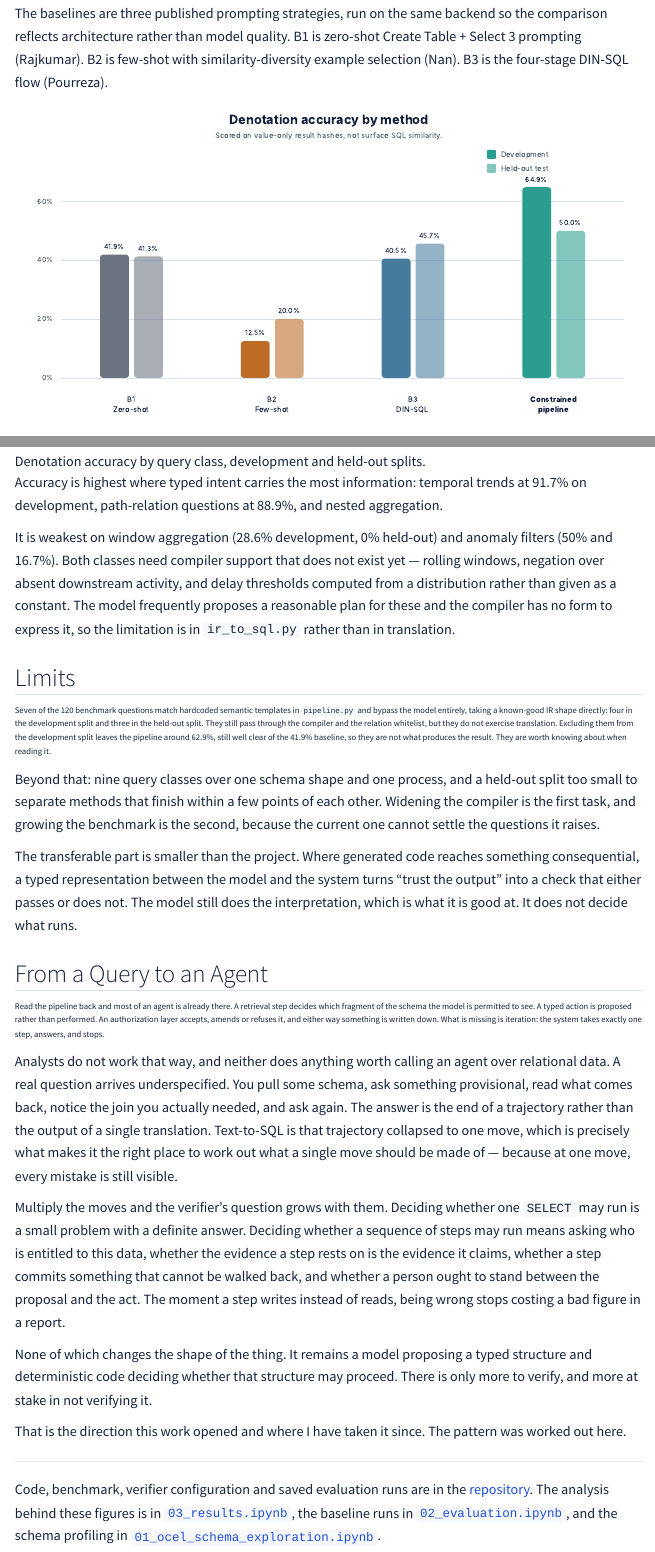
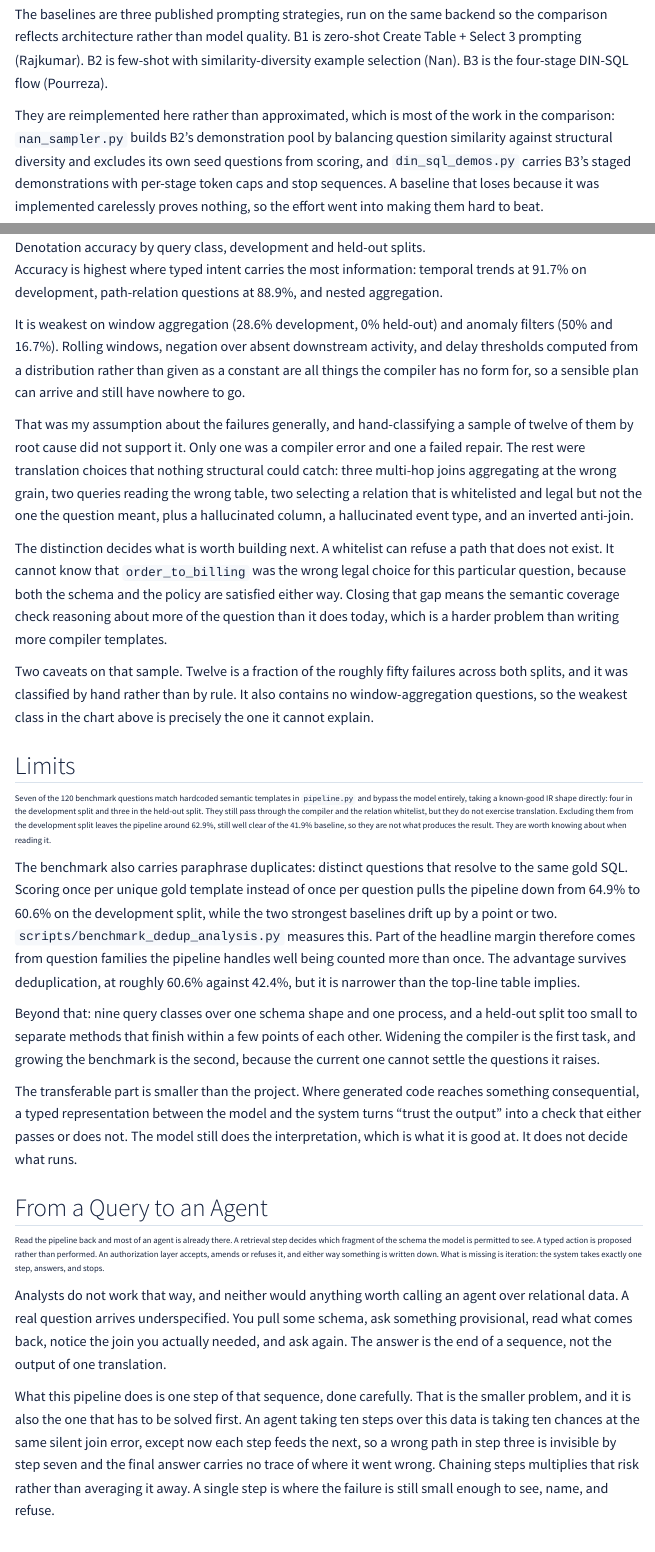
Before and after one commit to O-2wice/correctness-aware-nl-query-translation-ocel, a Quarto document (index.qmd): the page in a window 1100 px wide, from 4350 px down before the commit and from 4400 px down after it, so that both start at the same text, and a second part further down, joined at a grey line. Rendered offline with R 4.5, knitr and Pandoc in place of Quarto, with nearby package versions; menus at the side of the page are left out.

Commit message:
Fix the Pages build, correct the failure analysis, tighten the prose
Quarto reads .env.example as a required-keys schema and aborts when those keys
are empty, which it is in a fresh clone. Rendering the site locally surfaced
this: the Pages workflow would have failed on the first push, before the site
ever appeared. Verified in a clean copy with no .env present, so it was not a
local artifact. Renaming to .env.template avoids the special case; only that
exact filename triggers it. .gitignore gains !.env.template so the rule above
it does not exclude the file.

Corrects a claim the project's own data contradicts. The write-up said the
weak classes fail because the compiler lacks templates, and that the limit is
in ir_to_sql.py rather than translation. Hand-classifying twelve failures shows
one compiler error and one failed repair; the rest are translation choices no
structural check can catch, such as picking a whitelisted relation that is
legal but not the one the question meant. The section now says that, notes the
sample is a fraction of roughly fifty failures, and admits it contains no
window-aggregation questions and so cannot explain the weakest class.

Adds the benchmark deduplication result, which nothing referenced before.
Scoring per unique gold SQL template rather than per question moves the
pipeline from 64.9% to 60.6% while the strongest baselines drift up, so part of
the margin came from paraphrase duplicates.

Also: the architecture diagram was missing the semantic coverage stage entirely,
its configuration box overflowed its own border by roughly 100px, and the last
box overflowed its lane. Credits the baseline reimplementations, since a
baseline that loses through careless implementation proves nothing. Drops the
page description that repeated the title and subtitle, and removes em dashes.

```diff
--- a/index.qmd
+++ b/index.qmd
@@ -179,6 +178,14 @@ so the comparison reflects architecture rather than model quality. B1 is
 zero-shot Create Table + Select 3 prompting (Rajkumar). B2 is few-shot with
 similarity-diversity example selection (Nan). B3 is the four-stage DIN-SQL flow
 (Pourreza).
+
+They are reimplemented here rather than approximated, which is most of the work
+in the comparison: `nan_sampler.py` builds B2's demonstration pool by balancing
+question similarity against structural diversity and excludes its own seed
+questions from scoring, and `din_sql_demos.py` carries B3's staged
+demonstrations with per-stage token caps and stop sequences. A baseline that
+loses because it was implemented carelessly proves nothing, so the effort went
+into making them hard to beat.
 
 ![Denotation accuracy by method on both splits.](site-assets/denacc-comparison.svg)
 
@@ -269,12 +276,30 @@ trends at 91.7% on development, path-relation questions at 88.9%, and nested
 aggregation.
 
 It is weakest on window aggregation (28.6% development, 0% held-out) and anomaly
-filters (50% and 16.7%). Both classes need compiler support that does not exist
-yet — rolling windows, negation over absent downstream activity, and delay
-thresholds computed from a distribution rather than given as a constant. The
-model frequently proposes a reasonable plan for these and the compiler has no
-form to express it, so the limitation is in `ir_to_sql.py` rather than in
-translation.
+filters (50% and 16.7%). Rolling windows, negation over absent downstream
+activity, and delay thresholds computed from a distribution rather than given as
+a constant are all things the compiler has no form for, so a sensible plan can
+arrive and still have nowhere to go.
+
+That was my assumption about the failures generally, and hand-classifying a
+sample of twelve of them by root cause did not support it. Only one was a
+compiler error and one a failed repair. The rest were translation choices that
+nothing structural could catch: three multi-hop joins aggregating at the wrong
+grain, two queries reading the wrong table, two selecting a relation that is
+whitelisted and legal but not the one the question meant, plus a hallucinated
+column, a hallucinated event type, and an inverted anti-join.
+
+The distinction decides what is worth building next. A whitelist can refuse a
+path that does not exist. It cannot know that `order_to_billing` was the wrong
+legal choice for this particular question, because both the schema and the
+policy are satisfied either way. Closing that gap means the semantic coverage
+check reasoning about more of the question than it does today, which is a
+harder problem than writing more compiler templates.
+
+Two caveats on that sample. Twelve is a fraction of the roughly fifty failures
+across both splits, and it was classified by hand rather than by rule. It also
+contains no window-aggregation questions, so the weakest class in the chart
+above is precisely the one it cannot explain.
 
 ## Limits
 
@@ -285,6 +310,15 @@ still pass through the compiler and the relation whitelist, but they do not
 exercise translation. Excluding them from the development split leaves the
 pipeline around 62.9%, still well clear of the 41.9% baseline, so they are not
 what produces the result. They are worth knowing about when reading it.
+
+The benchmark also carries paraphrase duplicates: distinct questions that
+resolve to the same gold SQL. Scoring once per unique gold template instead of
+once per question pulls the pipeline down from 64.9% to 60.6% on the development
+split, while the two strongest baselines drift up by a point or two.
+`scripts/benchmark_dedup_analysis.py` measures this. Part of the headline margin
+therefore comes from question families the pipeline handles well being counted
+more than once. The advantage survives deduplication, at roughly 60.6% against
+42.4%, but it is narrower than the top-line table implies.
 
 Beyond that: nine query classes over one schema shape and one process, and a
 held-out split too small to separate methods that finish within a few points of
@@ -305,14 +339,20 @@ action is proposed rather than performed. An authorization layer accepts, amends
 or refuses it, and either way something is written down. What is missing is
 iteration: the system takes exactly one step, answers, and stops.
 
-Analysts do not work that way, and neither does anything worth calling an agent
+Analysts do not work that way, and neither would anything worth calling an agent
 over relational data. A real question arrives underspecified. You pull some
 schema, ask something provisional, read what comes back, notice the join you
-actually needed, and ask again. The answer is the end of a trajectory rather than
-the output of a single translation. Text-to-SQL is that trajectory collapsed to
-one move, which is precisely what makes it the right place to work out what a
-single move should be made of — because at one move, every mistake is still
-visible.
+actually needed, and ask again. The answer is the end of a sequence, not the
+output of one translation.
+
+What this pipeline does is one step of that sequence, done carefully. That is
+the smaller problem, and it is also the one that has to be solved first. An
+agent taking ten steps over this data is taking ten chances at the same silent
+join error, except now each step feeds the next, so a wrong path in step three
+is invisible by step seven and the final answer carries no trace of where it
+went wrong. Chaining steps multiplies that risk rather than averaging it away.
+A single step is where the failure is still small enough to see, name, and
+refuse.
 
 Multiply the moves and the verifier's question grows with them. Deciding whether
 one `SELECT` may run is a small problem with a definite answer. Deciding whether
```
Also changed, not shown: README.md, site-assets/pipeline-architecture.svg, index.qmd (7 more changed lines), 3 other files.
